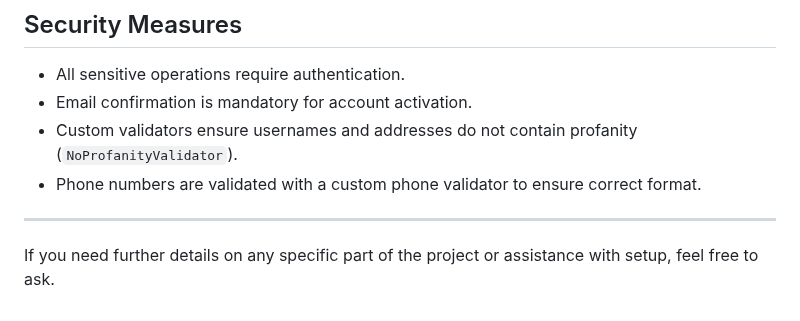
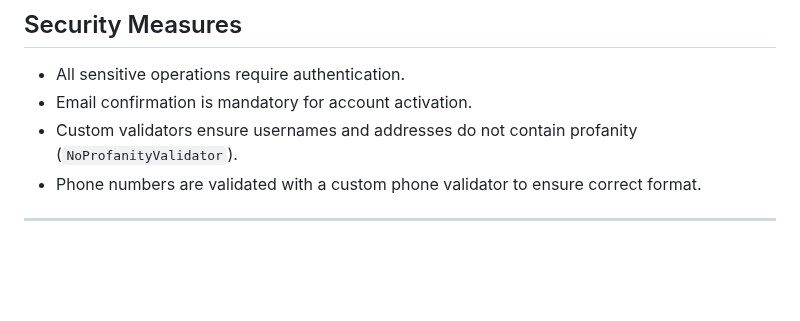
Before and after one commit to Kiuliumov/CantinaShop, a Markdown page: README.md, the part around the change. Drawn GitHub-style; blank space fills up the shorter version.

```diff
--- a/README.md
+++ b/README.md
@@ -171,5 +171,3 @@ This role-based access control ensures appropriate separation of duties and enha
 - Phone numbers are validated with a custom phone validator to ensure correct format.
 
 ---
-
-If you need further details on any specific part of the project or assistance with setup, feel free to ask.
```
